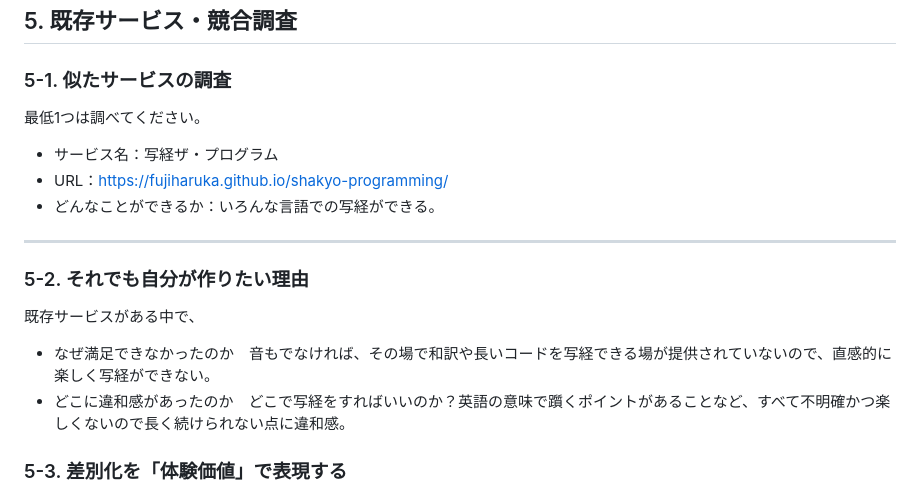
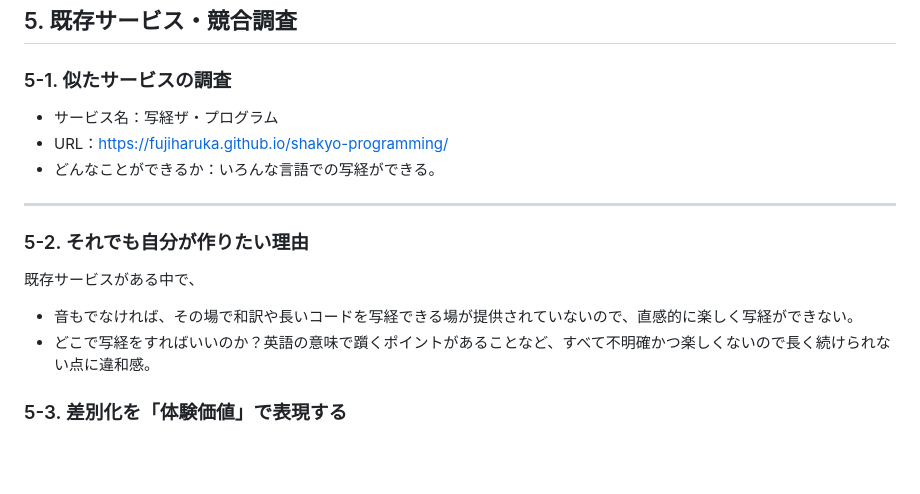
Before and after one commit to stephano222/RunQapp, a Markdown page: README.md, the part around one of its changes. Rendered like a GitHub page; blank space fills up the shorter version.

Commit message:
chagereadme

```diff
--- a/README.md
+++ b/README.md
@@ -162,8 +162,6 @@ docker compose down -v       # データベースの中身ごと消す
 
 ### 5-1. 似たサービスの調査
 
-最低1つは調べてください。
-
 - サービス名：写経ザ・プログラム
 - URL：https://fujiharuka.github.io/shakyo-programming/
 - どんなことができるか：いろんな言語での写経ができる。
@@ -173,8 +171,8 @@ docker compose down -v       # データベースの中身ごと消す
 
 既存サービスがある中で、
 
-- なぜ満足できなかったのか　音もでなければ、その場で和訳や長いコードを写経できる場が提供されていないので、直感的に楽しく写経ができない。
-- どこに違和感があったのか　どこで写経をすればいいのか？英語の意味で躓くポイントがあることなど、すべて不明確かつ楽しくないので長く続けられない点に違和感。
+- 音もでなければ、その場で和訳や長いコードを写経できる場が提供されていないので、直感的に楽しく写経ができない。
+- どこで写経をすればいいのか？英語の意味で躓くポイントがあることなど、すべて不明確かつ楽しくないので長く続けられない点に違和感。
 
 
 ### 5-3. 差別化を「体験価値」で表現する
```
Also changed, not shown: other parts of README.md (+1 -1 lines).
